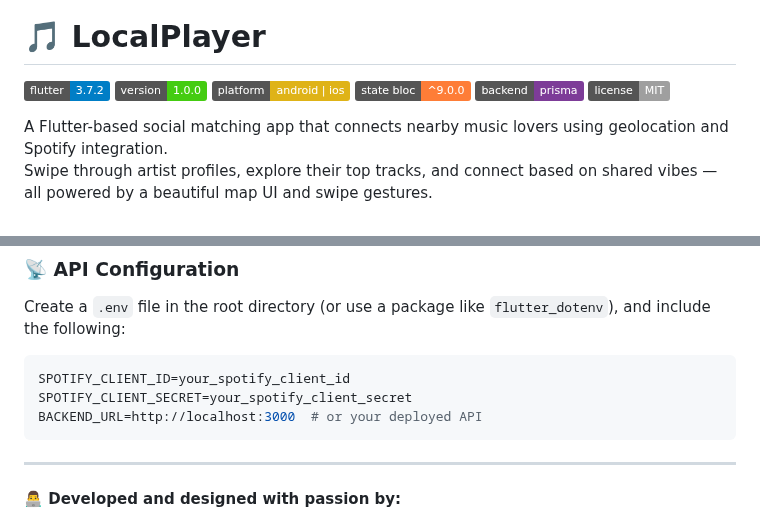
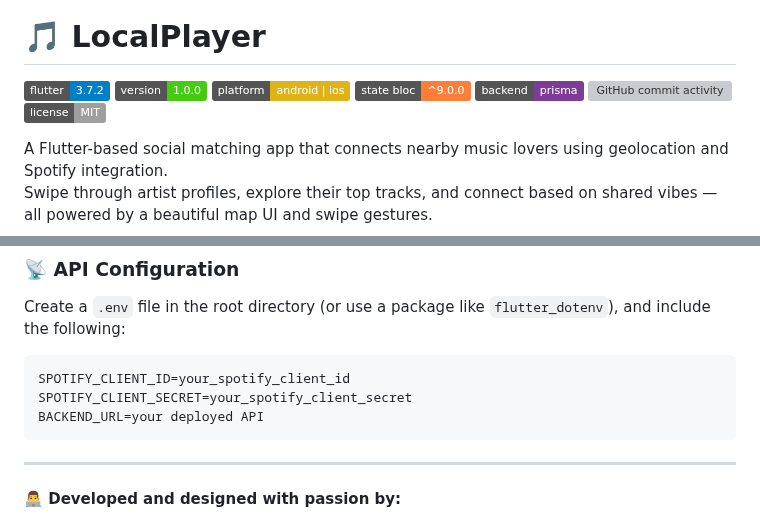
Before and after one commit to glaciyan/localplayer, a Markdown page: README.md, 2 parts joined by grey strips. Rendered like a GitHub page; badges without logos; grey boxes are pictures that could not be loaded.

Commit message:
Update readme 4

````diff
--- a/README.md
+++ b/README.md
@@ -8,6 +8,7 @@
 [![Platform](https://img.shields.io/badge/platform-android%20%7C%20ios-yellow?logo=flutter)](#)
 [![State Management: Bloc](https://img.shields.io/badge/state_bloc-^9.0.0-orange)](https://pub.dev/packages/bloc)
 [![Backend: Prisma](https://img.shields.io/badge/backend-prisma-7D3C98?logo=prisma)](https://www.prisma.io/)
+[![GitHub commit activity](https://img.shields.io/github/commit-activity/m/glaciyan/localplayer)](https://github.com/glaciyan/localplayer/graphs/commit-activity)
 [![License](https://img.shields.io/badge/license-MIT-lightgrey)](#)
 
 A Flutter-based social matching app that connects nearby music lovers using geolocation and Spotify integration.
@@ -150,7 +151,7 @@ Create a `.env` file in the root directory (or use a package like `flutter_doten
 ```env
 SPOTIFY_CLIENT_ID=your_spotify_client_id
 SPOTIFY_CLIENT_SECRET=your_spotify_client_secret
-BACKEND_URL=http://localhost:3000  # or your deployed API
+BACKEND_URL=your deployed API
 ```
 
 ---
````
